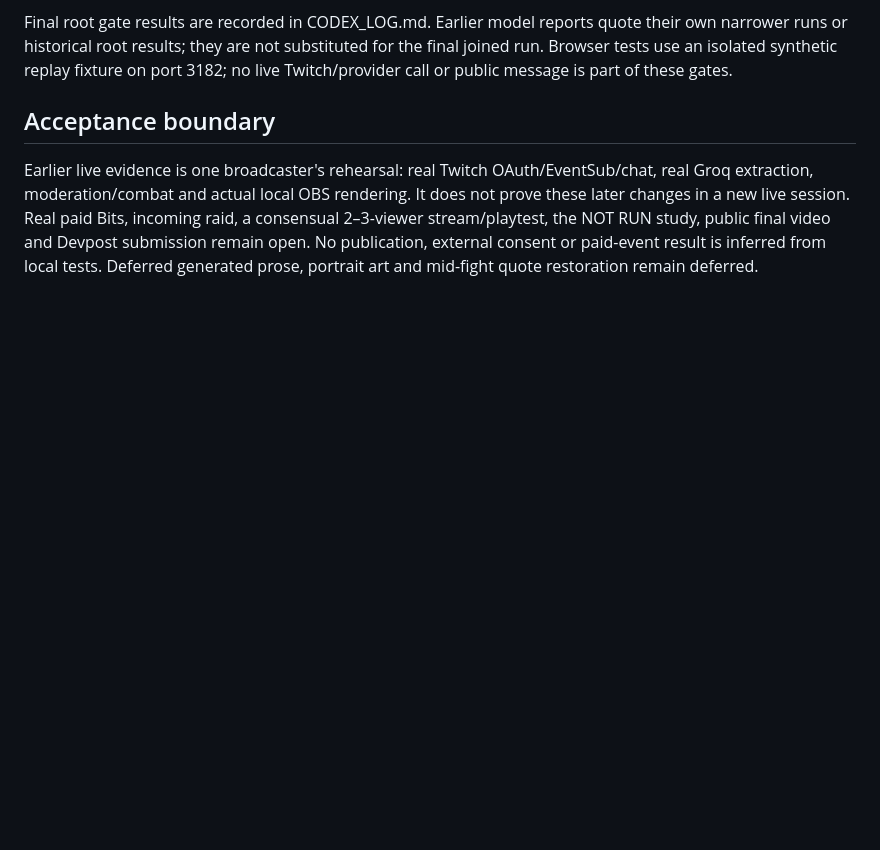
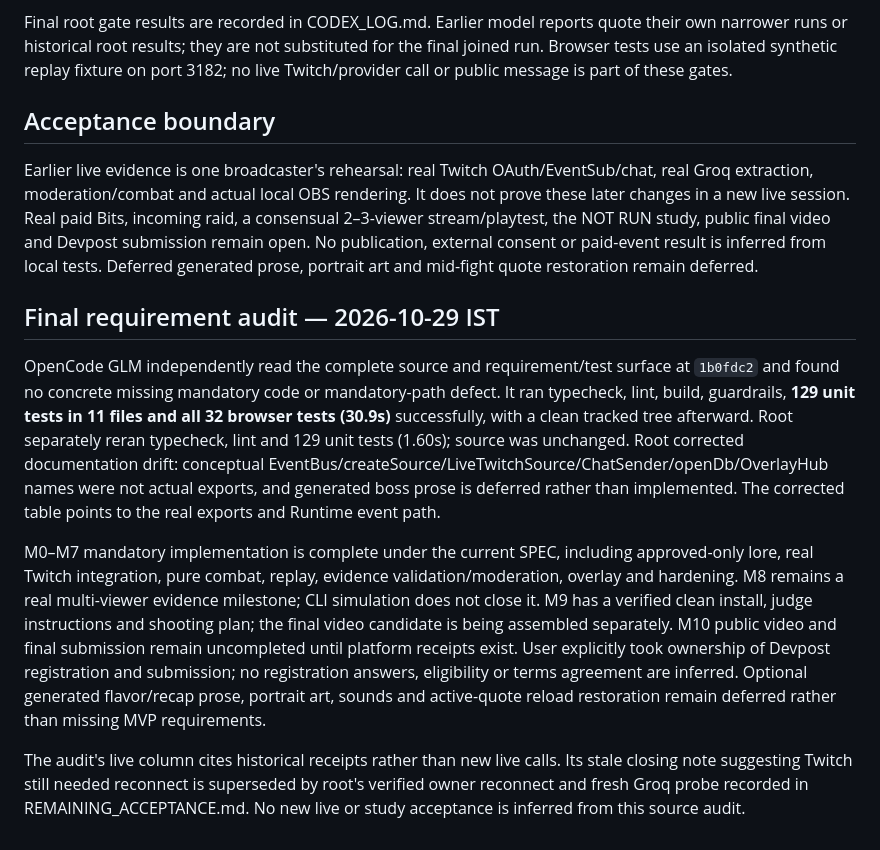
Before and after one commit to Vedant817/lore-boss, a Markdown page: docs/reviews/FINAL_REVIEW.md, the part around the change. Drawn GitHub-style; blank space fills up the shorter version.

Commit message:
codex: record final requirements audit and correct module documentation [skip ci]

```diff
--- a/docs/reviews/FINAL_REVIEW.md
+++ b/docs/reviews/FINAL_REVIEW.md
@@ -30,3 +30,11 @@ Final root gate results are recorded in CODEX_LOG.md. Earlier model reports quot
 ## Acceptance boundary
 
 Earlier live evidence is one broadcaster's rehearsal: real Twitch OAuth/EventSub/chat, real Groq extraction, moderation/combat and actual local OBS rendering. It does not prove these later changes in a new live session. Real paid Bits, incoming raid, a consensual 2–3-viewer stream/playtest, the NOT RUN study, public final video and Devpost submission remain open. No publication, external consent or paid-event result is inferred from local tests. Deferred generated prose, portrait art and mid-fight quote restoration remain deferred.
+
+## Final requirement audit — 2026-10-29 IST
+
+OpenCode GLM independently read the complete source and requirement/test surface at `1b0fdc2` and found no concrete missing mandatory code or mandatory-path defect. It ran typecheck, lint, build, guardrails, **129 unit tests in 11 files and all 32 browser tests (30.9s)** successfully, with a clean tracked tree afterward. Root separately reran typecheck, lint and 129 unit tests (1.60s); source was unchanged. Root corrected documentation drift: conceptual EventBus/createSource/LiveTwitchSource/ChatSender/openDb/OverlayHub names were not actual exports, and generated boss prose is deferred rather than implemented. The corrected table points to the real exports and Runtime event path.
+
+M0–M7 mandatory implementation is complete under the current SPEC, including approved-only lore, real Twitch integration, pure combat, replay, evidence validation/moderation, overlay and hardening. M8 remains a real multi-viewer evidence milestone; CLI simulation does not close it. M9 has a verified clean install, judge instructions and shooting plan; the final video candidate is being assembled separately. M10 public video and final submission remain uncompleted until platform receipts exist. User explicitly took ownership of Devpost registration and submission; no registration answers, eligibility or terms agreement are inferred. Optional generated flavor/recap prose, portrait art, sounds and active-quote reload restoration remain deferred rather than missing MVP requirements.
+
+The audit's live column cites historical receipts rather than new live calls. Its stale closing note suggesting Twitch still needed reconnect is superseded by root's verified owner reconnect and fresh Groq probe recorded in REMAINING_ACCEPTANCE.md. No new live or study acceptance is inferred from this source audit.
```
Also changed, not shown: ARCHITECTURE.md (+7 -7 lines), CODEX_LOG.md (+5 -0 lines).
